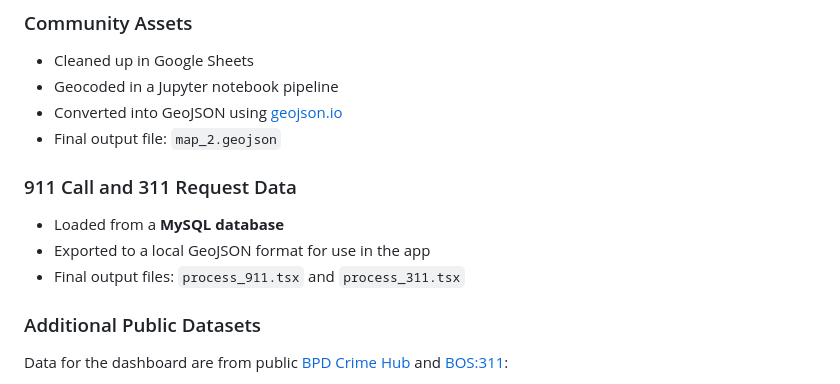
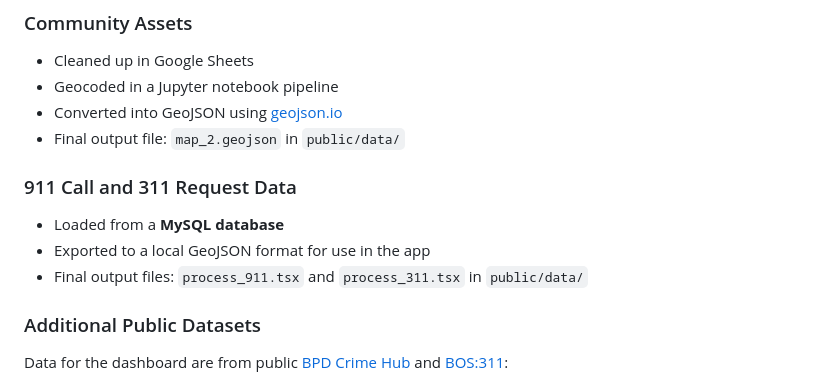
Before and after one commit to Public-Computing-Lab/Spark25-Community-Sentiment, a Markdown page: experiment-PIT/README.md, the part around the change. Rendered like a GitHub page.

Commit message:
Add file locations for data sources

```diff
--- a/experiment-PIT/README.md
+++ b/experiment-PIT/README.md
@@ -37,12 +37,12 @@ The project uses a mix of structured and geospatial public data:
 - Cleaned up in Google Sheets
 - Geocoded in a Jupyter notebook pipeline
 - Converted into GeoJSON using [geojson.io](https://geojson.io/)
-- Final output file: `map_2.geojson`
+- Final output file: `map_2.geojson` in `public/data/`
 
 ### 911 Call and 311 Request Data
 - Loaded from a **MySQL database**
 - Exported to a local GeoJSON format for use in the app
-- Final output files: `process_911.tsx` and `process_311.tsx`
+- Final output files: `process_911.tsx` and `process_311.tsx` in `public/data/`
 
 ### Additional Public Datasets
 
```
